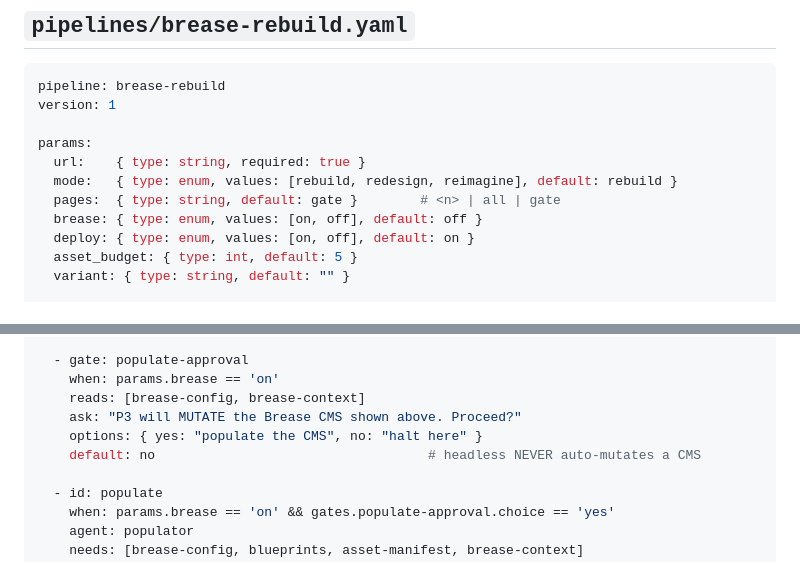
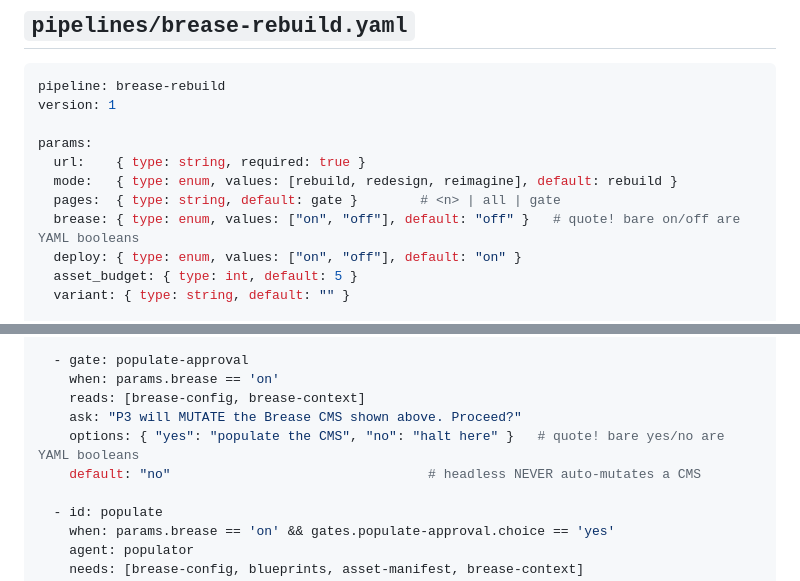
Before and after one commit to gabros20/cairn, a Markdown page: docs/EXAMPLE-BREASE-REBUILD.md, 2 parts joined by grey strips. Drawn GitHub-style.

```diff
--- a/docs/EXAMPLE-BREASE-REBUILD.md
+++ b/docs/EXAMPLE-BREASE-REBUILD.md
@@ -15,8 +15,8 @@ params:
   url:    { type: string, required: true }
   mode:   { type: enum, values: [rebuild, redesign, reimagine], default: rebuild }
   pages:  { type: string, default: gate }        # <n> | all | gate
-  brease: { type: enum, values: [on, off], default: off }
-  deploy: { type: enum, values: [on, off], default: on }
+  brease: { type: enum, values: ["on", "off"], default: "off" }   # quote! bare on/off are YAML booleans
+  deploy: { type: enum, values: ["on", "off"], default: "on" }
   asset_budget: { type: int, default: 5 }
   variant: { type: string, default: "" }
 
@@ -144,8 +144,8 @@ steps:
     when: params.brease == 'on'
     reads: [brease-config, brease-context]
     ask: "P3 will MUTATE the Brease CMS shown above. Proceed?"
-    options: { yes: "populate the CMS", no: "halt here" }
-    default: no                                   # headless NEVER auto-mutates a CMS
+    options: { "yes": "populate the CMS", "no": "halt here" }   # quote! bare yes/no are YAML booleans
+    default: "no"                                 # headless NEVER auto-mutates a CMS
 
   - id: populate
     when: params.brease == 'on' && gates.populate-approval.choice == 'yes'
```
Also changed, not shown: other parts of docs/EXAMPLE-BREASE-REBUILD.md (+1 -1 lines), docs/API.md (+17 -1 lines).
